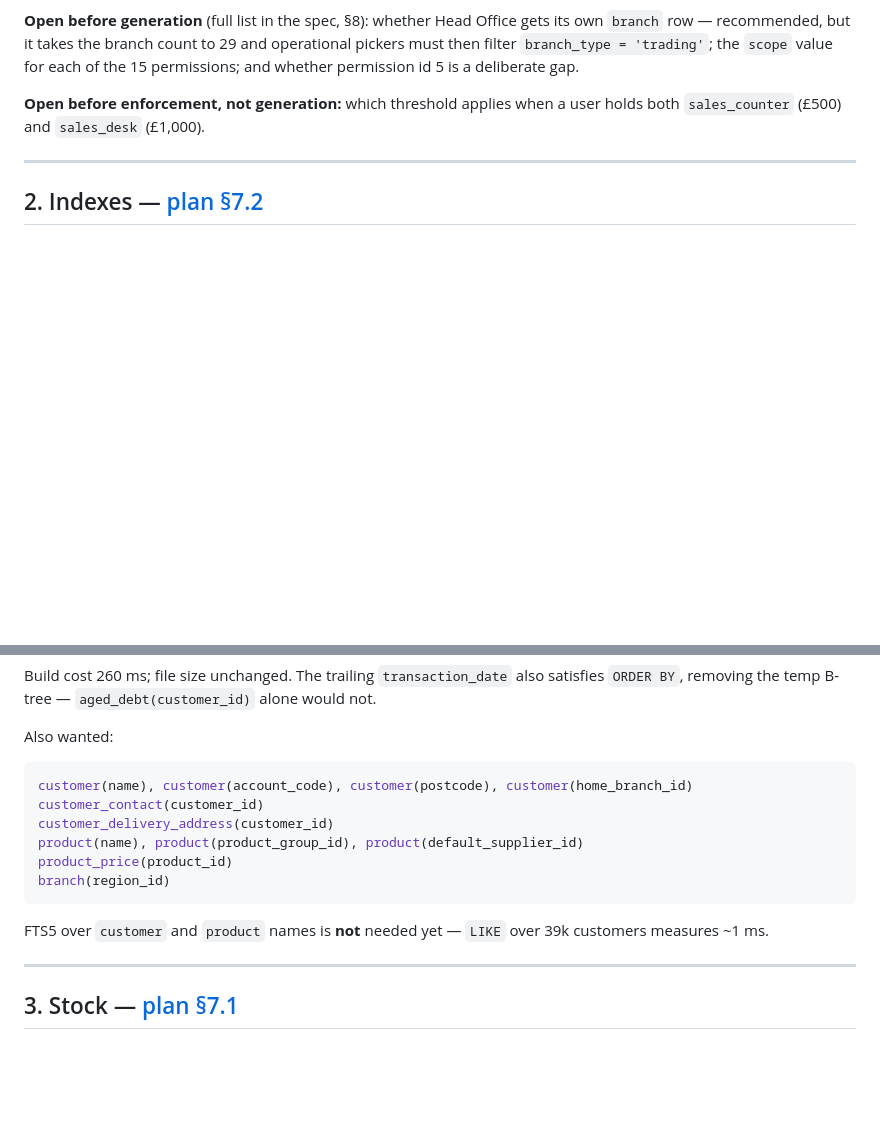
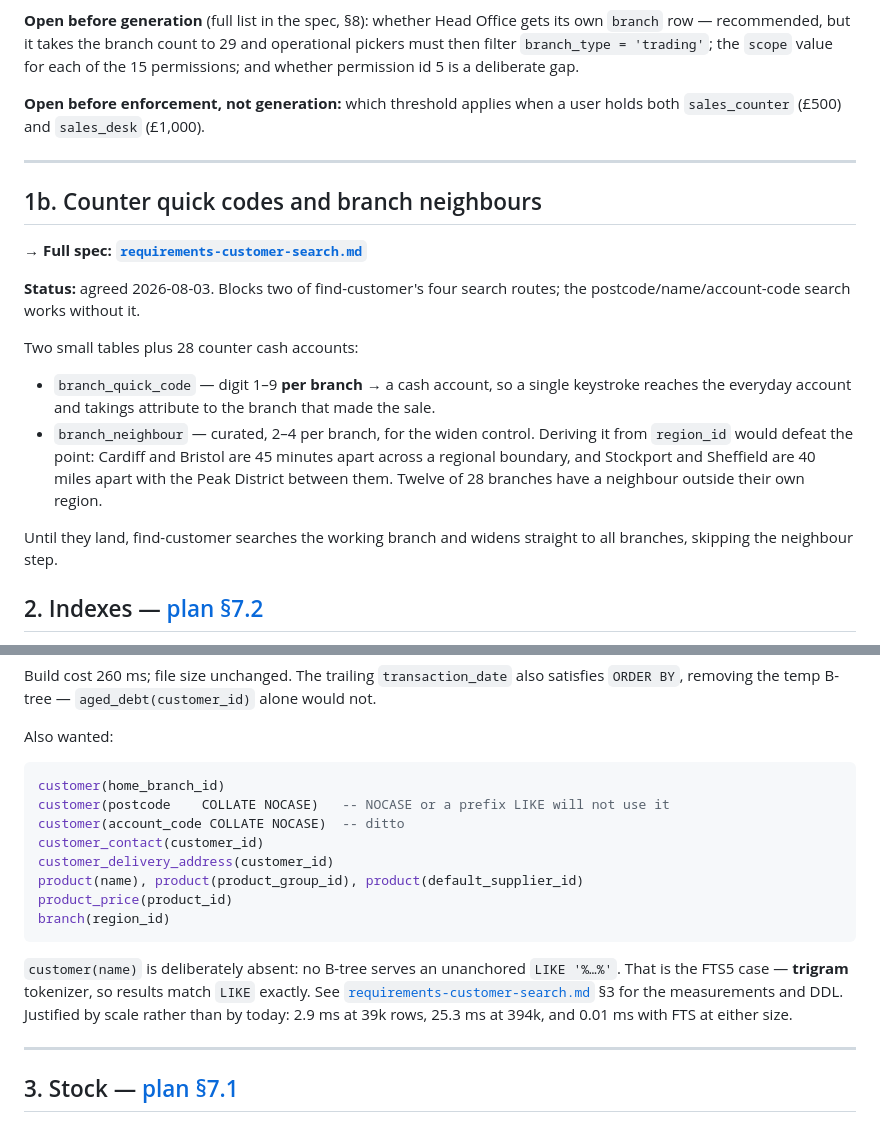
Before and after one commit to HamptonNorth/rm-merchant-components, a Markdown page: docs/upstream-requests.md, 2 parts joined by grey strips. Rendered like a GitHub page; blank space fills up the shorter version.

````diff
--- a/docs/upstream-requests.md
+++ b/docs/upstream-requests.md
@@ -93,6 +93,25 @@ permissions; and whether permission id 5 is a deliberate gap.
 
 ---
 
+## 1b. Counter quick codes and branch neighbours
+
+**→ Full spec: [`requirements-customer-search.md`](requirements-customer-search.md)**
+
+**Status:** agreed 2026-08-03. Blocks two of find-customer's four search routes; the
+postcode/name/account-code search works without it.
+
+Two small tables plus 28 counter cash accounts:
+
+- `branch_quick_code` — digit 1–9 **per branch** → a cash account, so a single keystroke
+  reaches the everyday account and takings attribute to the branch that made the sale.
+- `branch_neighbour` — curated, 2–4 per branch, for the widen control. Deriving it from
+  `region_id` would defeat the point: Cardiff and Bristol are 45 minutes apart across a
+  regional boundary, and Stockport and Sheffield are 40 miles apart with the Peak District
+  between them. Twelve of 28 branches have a neighbour outside their own region.
+
+Until they land, find-customer searches the working branch and widens straight to all
+branches, skipping the neighbour step.
+
 ## 2. Indexes — [plan §7.2](plan.md)
 
 **Status:** one measured, the rest proposed. The dataset ships with no explicit indexes
@@ -117,7 +136,9 @@ Build cost 260 ms; file size unchanged. The trailing `transaction_date` also sat
 Also wanted:
 
 ```sql
-customer(name), customer(account_code), customer(postcode), customer(home_branch_id)
+customer(home_branch_id)
+customer(postcode    COLLATE NOCASE)   -- NOCASE or a prefix LIKE will not use it
+customer(account_code COLLATE NOCASE)  -- ditto
 customer_contact(customer_id)
 customer_delivery_address(customer_id)
 product(name), product(product_group_id), product(default_supplier_id)
@@ -125,8 +146,11 @@ product_price(product_id)
 branch(region_id)
 ```
 
-FTS5 over `customer` and `product` names is **not** needed yet — `LIKE` over 39k customers
-measures ~1 ms.
+`customer(name)` is deliberately absent: no B-tree serves an unanchored `LIKE '%…%'`.
+That is the FTS5 case — **trigram** tokenizer, so results match `LIKE` exactly. See
+[`requirements-customer-search.md`](requirements-customer-search.md) §3 for the measurements
+and DDL. Justified by scale rather than by today: 2.9 ms at 39k rows, 25.3 ms at 394k, and
+0.01 ms with FTS at either size.
 
 ---
 
````
Also changed, not shown: docs/plan.md (+71 -4 lines), docs/requirements-customer-search.md (added, +282 -0 lines).
